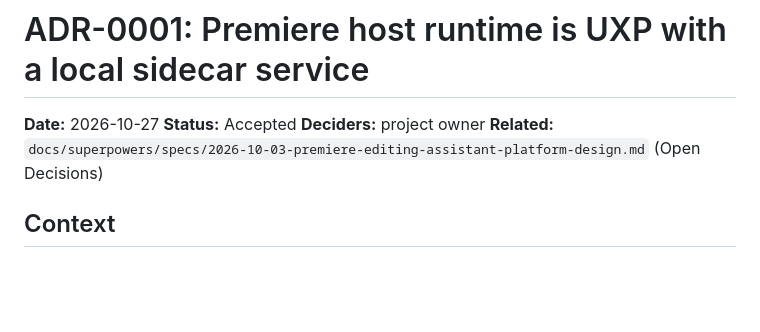
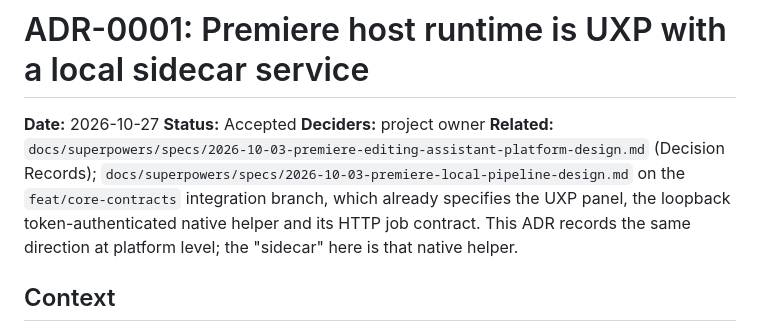
Before and after one commit to plutoan12/premiere-editing-assistantt, a Markdown page: docs/adr/0001-premiere-host-runtime-uxp.md, the part around the change. Rendered like a GitHub page; blank space fills up the shorter version.

Commit message:
docs(adr): reference the existing local pipeline design
The feat/core-contracts integration branch already specifies the UXP panel
plus loopback native helper; ADR-0001 now points at it and names the helper
as the sidecar.

Co-Authored-By: Claude Fable 5.1 <noreply@anthropic.com>
Claude-Session: https://claude.ai/code/session_016V2RnovqaaDdMt1YzYorjW

```diff
--- a/docs/adr/0001-premiere-host-runtime-uxp.md
+++ b/docs/adr/0001-premiere-host-runtime-uxp.md
@@ -3,7 +3,7 @@
 **Date:** 2026-10-27
 **Status:** Accepted
 **Deciders:** project owner
-**Related:** `docs/superpowers/specs/2026-10-03-premiere-editing-assistant-platform-design.md` (Open Decisions)
+**Related:** `docs/superpowers/specs/2026-10-03-premiere-editing-assistant-platform-design.md` (Decision Records); `docs/superpowers/specs/2026-10-03-premiere-local-pipeline-design.md` on the `feat/core-contracts` integration branch, which already specifies the UXP panel, the loopback token-authenticated native helper and its HTTP job contract. This ADR records the same direction at platform level; the "sidecar" here is that native helper.
 
 ## Context
 The platform needs a Premiere Pro-facing UI (`apps/premiere-panel`) and a place to run the engines (sync, media analysis, STT, rough cut, audio, delivery). Those engines depend on Node.js, native binaries (ffmpeg/ffprobe-class tools), large local files and long-running CPU/GPU work.
```
